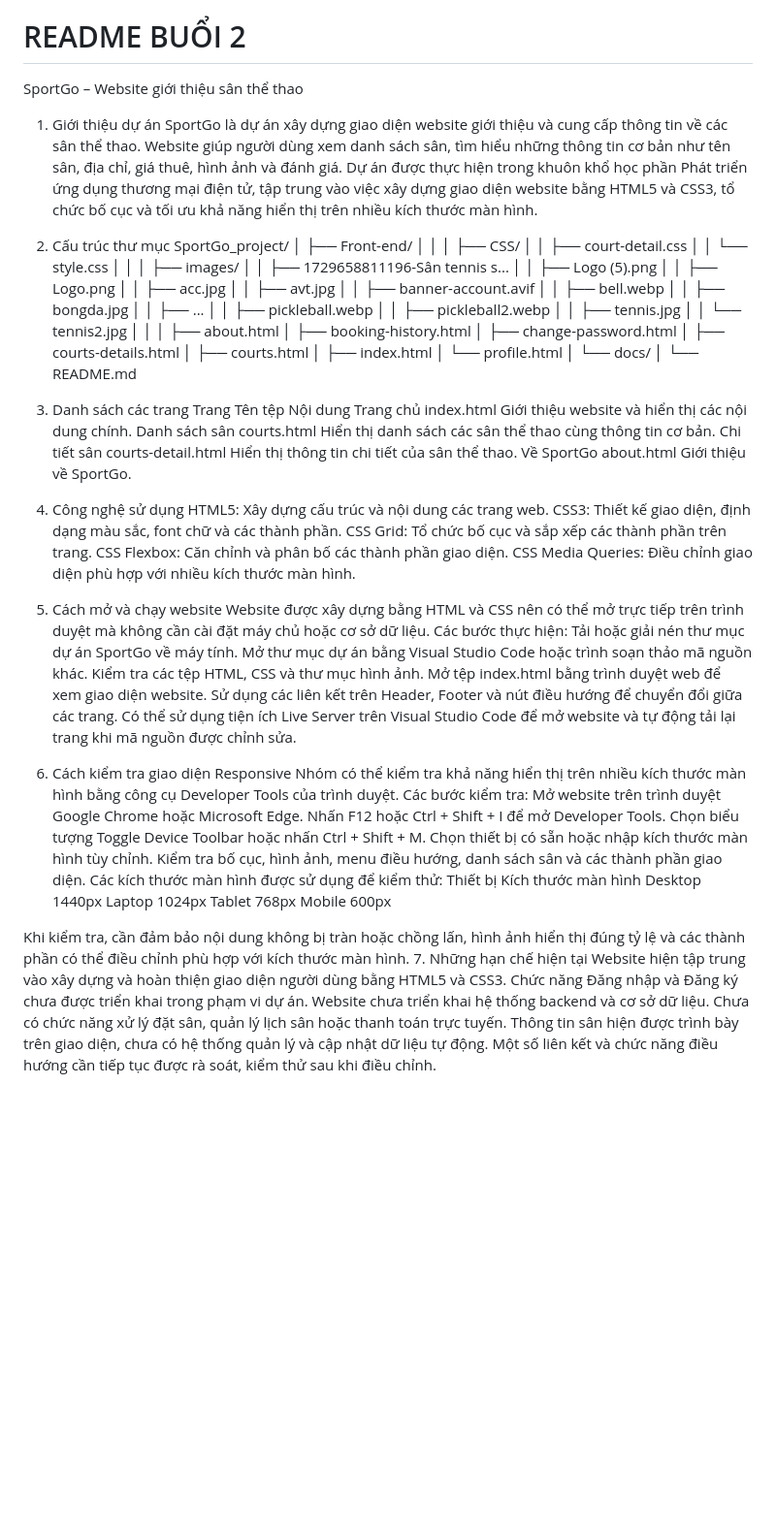
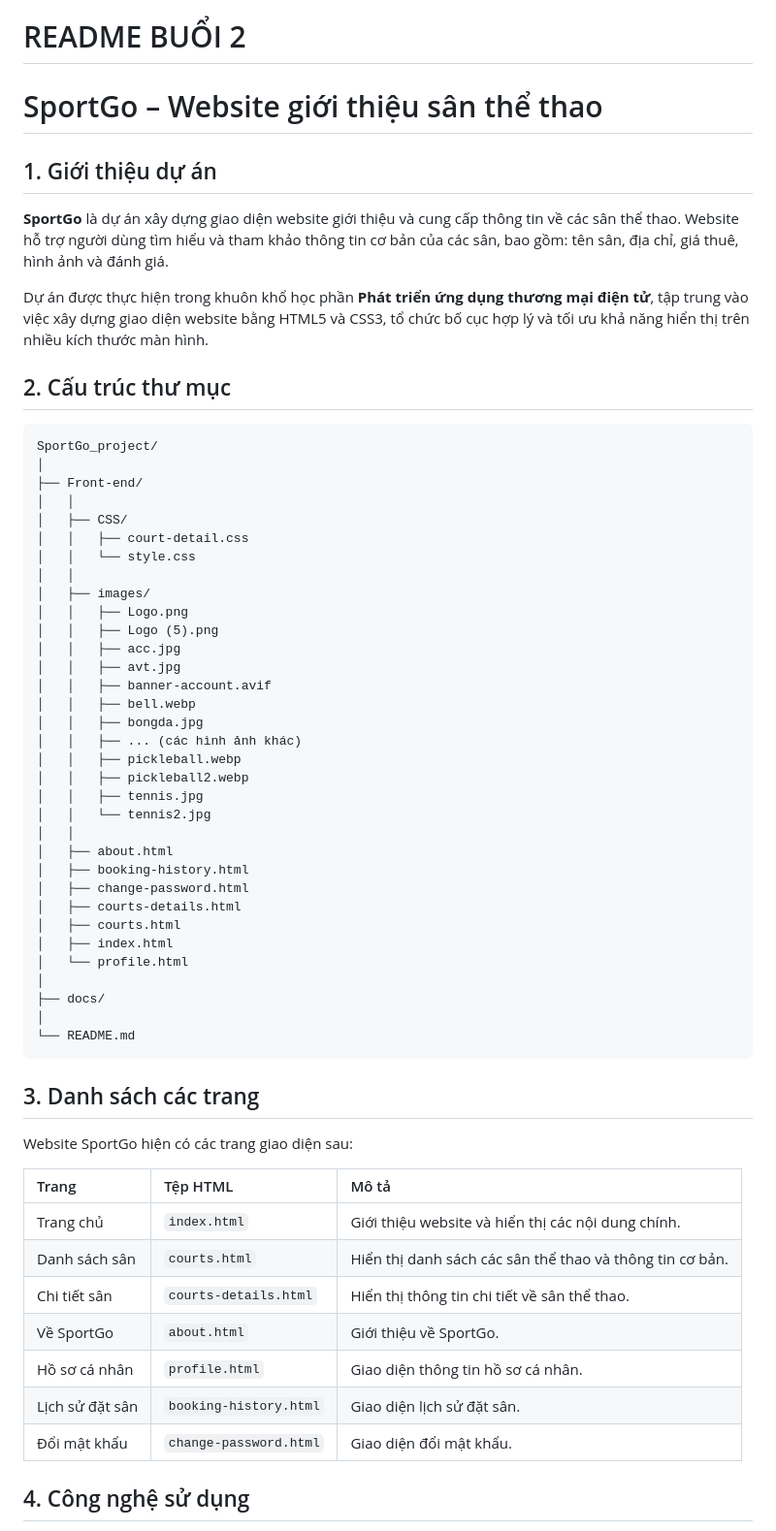
Before and after one commit to Hoaian262/SPORTGO_final-project, a Markdown page: SportGo_project/README.md, the part around one of its changes. Shown at 97% size. Drawn GitHub-style; blank space fills up the shorter version.

Commit message:
Revise README for SportGo project
Updated README to enhance project description and structure.

````diff
--- a/SportGo_project/README.md
+++ b/SportGo_project/README.md
@@ -61,11 +61,17 @@ Công nghệ cụ thể sẽ được nhóm thống nhất và cập nhật sau
 Phiên bản đầu tiên sử dụng dữ liệu sân mẫu và ưu tiên hoàn thiện quy trình tìm kiếm, xem lịch trống, đặt sân và quản lý đơn. Thanh toán được triển khai ở mức mô phỏng hoặc QR thủ công; không xem đây là tích hợp thanh toán thực tế.
 
 # README BUỔI 2
-SportGo – Website giới thiệu sân thể thao
-1. Giới thiệu dự án
-SportGo là dự án xây dựng giao diện website giới thiệu và cung cấp thông tin về các sân thể thao. Website giúp người dùng xem danh sách sân, tìm hiểu những thông tin cơ bản như tên sân, địa chỉ, giá thuê, hình ảnh và đánh giá.
-Dự án được thực hiện trong khuôn khổ học phần Phát triển ứng dụng thương mại điện tử, tập trung vào việc xây dựng giao diện website bằng HTML5 và CSS3, tổ chức bố cục và tối ưu khả năng hiển thị trên nhiều kích thước màn hình.
-2. Cấu trúc thư mục
+# SportGo – Website giới thiệu sân thể thao
+
+## 1. Giới thiệu dự án
+
+**SportGo** là dự án xây dựng giao diện website giới thiệu và cung cấp thông tin về các sân thể thao. Website hỗ trợ người dùng tìm hiểu và tham khảo thông tin cơ bản của các sân, bao gồm: tên sân, địa chỉ, giá thuê, hình ảnh và đánh giá.
+
+Dự án được thực hiện trong khuôn khổ học phần **Phát triển ứng dụng thương mại điện tử**, tập trung vào việc xây dựng giao diện website bằng HTML5 và CSS3, tổ chức bố cục hợp lý và tối ưu khả năng hiển thị trên nhiều kích thước màn hình.
+
+## 2. Cấu trúc thư mục
+
+```text
 SportGo_project/
 │
 ├── Front-end/
@@ -75,15 +81,14 @@ SportGo_project/
 │   │   └── style.css
 │   │
 │   ├── images/
-│   │   ├── 1729658811196-Sân tennis s...
+│   │   ├── Logo.png
 │   │   ├── Logo (5).png
-│   │   ├── Logo.png
 │   │   ├── acc.jpg
 │   │   ├── avt.jpg
 │   │   ├── banner-account.avif
 │   │   ├── bell.webp
 │   │   ├── bongda.jpg
-│   │   ├── ...
+│   │   ├── ... (các hình ảnh khác)
 │   │   ├── pickleball.webp
 │   │   ├── pickleball2.webp
 │   │   ├── tennis.jpg
@@ -97,66 +102,24 @@ SportGo_project/
 │   ├── index.html
 │   └── profile.html
 │
-└── docs/
+├── docs/
 │
 └── README.md
-3. Danh sách các trang
-Trang
-Tên tệp
-Nội dung
-Trang chủ
-index.html
-Giới thiệu website và hiển thị các nội dung chính.
-Danh sách sân
-courts.html
-Hiển thị danh sách các sân thể thao cùng thông tin cơ bản.
-Chi tiết sân
-courts-detail.html
-Hiển thị thông tin chi tiết của sân thể thao.
-Về SportGo
-about.html
-Giới thiệu về SportGo.
+```
 
-4. Công nghệ sử dụng
-HTML5: Xây dựng cấu trúc và nội dung các trang web.
-CSS3: Thiết kế giao diện, định dạng màu sắc, font chữ và các thành phần.
-CSS Grid: Tổ chức bố cục và sắp xếp các thành phần trên trang.
-CSS Flexbox: Căn chỉnh và phân bố các thành phần giao diện.
-CSS Media Queries: Điều chỉnh giao diện phù hợp với nhiều kích thước màn hình.
-5. Cách mở và chạy website
-Website được xây dựng bằng HTML và CSS nên có thể mở trực tiếp trên trình duyệt mà không cần cài đặt máy chủ hoặc cơ sở dữ liệu.
-Các bước thực hiện:
-Tải hoặc giải nén thư mục dự án SportGo về máy tính.
-Mở thư mục dự án bằng Visual Studio Code hoặc trình soạn thảo mã nguồn khác.
-Kiểm tra các tệp HTML, CSS và thư mục hình ảnh.
-Mở tệp index.html bằng trình duyệt web để xem giao diện website.
-Sử dụng các liên kết trên Header, Footer và nút điều hướng để chuyển đổi giữa các trang.
-Có thể sử dụng tiện ích Live Server trên Visual Studio Code để mở website và tự động tải lại trang khi mã nguồn được chỉnh sửa.
-6. Cách kiểm tra giao diện Responsive
-Nhóm có thể kiểm tra khả năng hiển thị trên nhiều kích thước màn hình bằng công cụ Developer Tools của trình duyệt.
-Các bước kiểm tra:
-Mở website trên trình duyệt Google Chrome hoặc Microsoft Edge.
-Nhấn F12 hoặc Ctrl + Shift + I để mở Developer Tools.
-Chọn biểu tượng Toggle Device Toolbar hoặc nhấn Ctrl + Shift + M.
-Chọn thiết bị có sẵn hoặc nhập kích thước màn hình tùy chỉnh.
-Kiểm tra bố cục, hình ảnh, menu điều hướng, danh sách sân và các thành phần giao diện.
-Các kích thước màn hình được sử dụng để kiểm thử:
-Thiết bị
-Kích thước màn hình
-Desktop
-1440px
-Laptop
-1024px
-Tablet
-768px
-Mobile
-600px
+## 3. Danh sách các trang
 
-Khi kiểm tra, cần đảm bảo nội dung không bị tràn hoặc chồng lấn, hình ảnh hiển thị đúng tỷ lệ và các thành phần có thể điều chỉnh phù hợp với kích thước màn hình.
-7. Những hạn chế hiện tại
-Website hiện tập trung vào xây dựng và hoàn thiện giao diện người dùng bằng HTML5 và CSS3.
-Chức năng Đăng nhập và Đăng ký chưa được triển khai trong phạm vi dự án.
-Website chưa triển khai hệ thống backend và cơ sở dữ liệu.
-Chưa có chức năng xử lý đặt sân, quản lý lịch sân hoặc thanh toán trực tuyến.
-Thông tin sân hiện được trình bày trên giao diện, chưa có hệ thống quản lý và cập nhật dữ liệu tự động.
-Một số liên kết và chức năng điều hướng cần tiếp tục được rà soát, kiểm thử sau khi điều chỉnh.
+Website SportGo hiện có các trang giao diện sau:
+
+| Trang | Tệp HTML | Mô tả |
+|:---|:---|:---|
+| Trang chủ | `index.html` | Giới thiệu website và hiển thị các nội dung chính. |
+| Danh sách sân | `courts.html` | Hiển thị danh sách các sân thể thao và thông tin cơ bản. |
+| Chi tiết sân | `courts-details.html` | Hiển thị thông tin chi tiết về sân thể thao. |
+| Về SportGo | `about.html` | Giới thiệu về SportGo. |
+| Hồ sơ cá nhân | `profile.html` | Giao diện thông tin hồ sơ cá nhân. |
+| Lịch sử đặt sân | `booking-history.html` | Giao diện lịch sử đặt sân. |
+| Đổi mật khẩu | `change-password.html` | Giao diện đổi mật khẩu. |
+
+## 4. Công nghệ sử dụng
+
````
Also changed, not shown: other parts of SportGo_project/README.md (+73 -0 lines).
